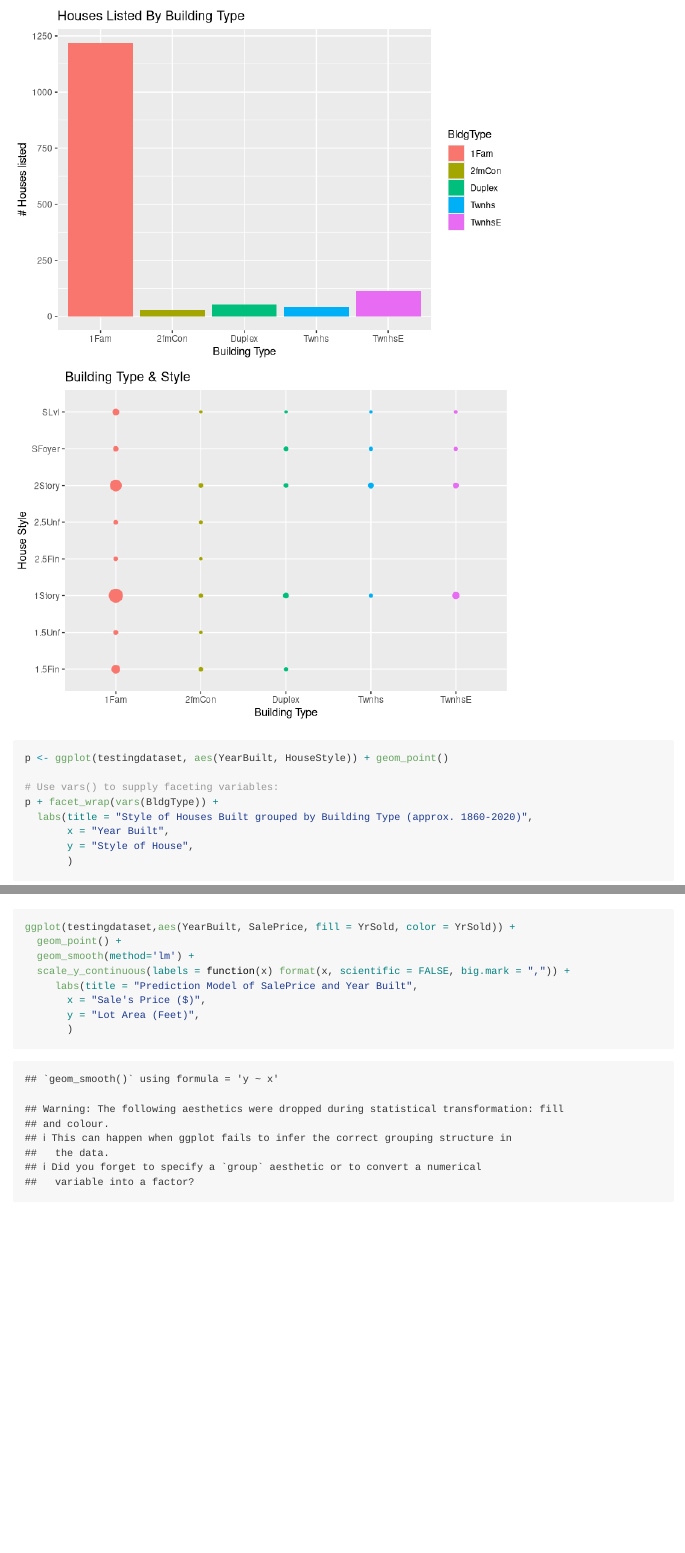
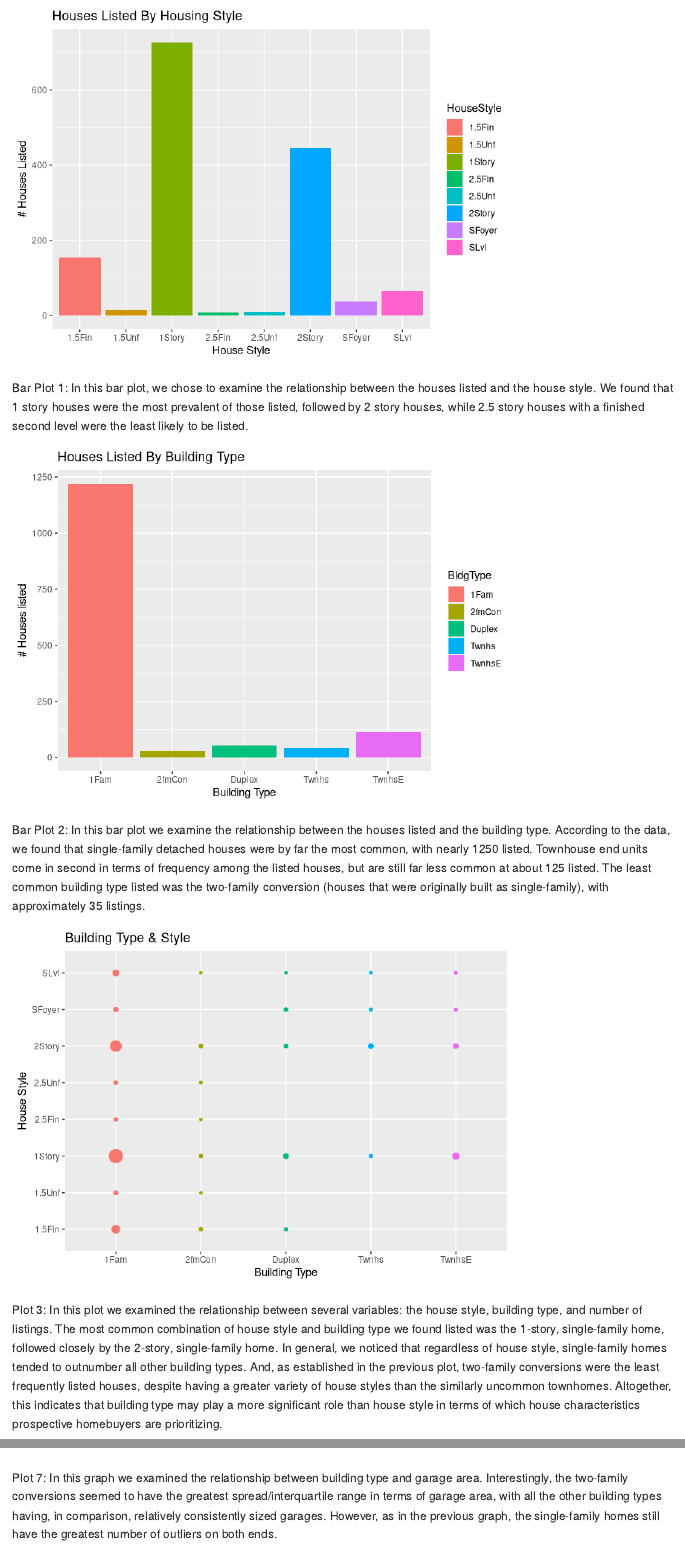
Before and after one commit to DATA325-Spring-2023/final_project_1, an R Markdown document (project-example-main/project-example-main/README.Rmd): the page in a window 1100 px wide, from 1360 px down before the commit and from 870 px down after it, and a second part further down, joined at a grey line. Rendered offline with R 4.5, knitr and Pandoc, with nearby package versions.

Commit message:
Update README.Rmd

````diff
--- a/project-example-main/project-example-main/README.Rmd
+++ b/project-example-main/project-example-main/README.Rmd
@@ -57,6 +57,11 @@ ggplot(data = testingdataset, mapping = aes(x = HouseStyle, fill = HouseStyle,))
        x = "House Style",
        y = "# Houses Listed",
        )
+```
+Bar Plot 1:
+In this bar plot, we chose to examine the relationship between the houses listed and the house style. We found that 1 story houses were the most prevalent of those listed, followed by 2 story houses, while 2.5 story houses with a finished second level were the least likely to be listed.
+
+```{r measurments, echo=FALSE}
 
 ggplot(data = testingdataset, mapping = aes(x = BldgType, fill = BldgType)) +
   geom_bar() +
@@ -64,7 +69,11 @@ ggplot(data = testingdataset, mapping = aes(x = BldgType, fill = BldgType)) +
        x = "Building Type",
        y = "# Houses listed",
        )
+```
+Bar Plot 2:
+In this bar plot we examine the relationship between the houses listed and the building type. According to the data, we found that single-family detached houses were by far the most common, with nearly 1250 listed. Townhouse end units come in second in terms of frequency among the listed houses, but are still far less common at about 125 listed. The least common building type listed was the two-family conversion (houses that were originally built as single-family), with approximately 35 listings.
 
+```{r measurments, echo=FALSE}
 ggplot(data = testingdataset, mapping = aes(BldgType, HouseStyle, color = BldgType)) +
   geom_count()+
   labs(title = "Building Type & Style",
@@ -74,10 +83,8 @@ ggplot(data = testingdataset, mapping = aes(BldgType, HouseStyle, color = BldgTy
   theme(legend.position = "none")
 
 ```
-
-
-
-
+Plot 3:
+In this plot we examined the relationship between several variables: the house style, building type, and number of listings. The most common combination of house style and building type we found listed was the 1-story, single-family home, followed closely by the 2-story, single-family home. In general, we noticed that regardless of house style, single-family homes tended to outnumber all other building types. And, as established in the previous plot, two-family conversions were the least frequently listed houses, despite having a greater variety of house styles than the similarly uncommon townhomes. Altogether, this indicates that building type may play a more significant role than house style in terms of which house characteristics prospective homebuyers are prioritizing.
 
 ```{r years}
 p <- ggplot(testingdataset, aes(YearBuilt, HouseStyle)) + geom_point()
@@ -102,5 +112,6 @@ ggplot(testingdataset, aes(YrSold, fill = HouseStyle)) +
 
 
+```{r measurments, echo=FALSE}
 ggplot(testingdataset, aes(x=BldgType, y=SalePrice, fill=BldgType)) +
   geom_boxplot() +
     labs(title = "Central Tendencies of Sale's Price based on Building Type",
@@ -121,6 +134,8 @@ ggplot(testingdataset, aes(x=BldgType, y=GarageArea, fill=BldgType)) +
        y = "Garage Area (Feet)",
        )
 ```
+Plot 7:
+In this graph we examined the relationship between building type and garage area. Interestingly, the two-family conversions seemed to have the greatest spread/interquartile range in terms of garage area, with all the other building types having, in comparison, relatively consistently sized garages. However, as in the previous graph, the single-family homes still have the greatest number of outliers on both ends.
 
 ```{r linear}
 
````
Also changed, not shown: project-example-main/project-example-main/README.Rmd (13 more changed lines).
